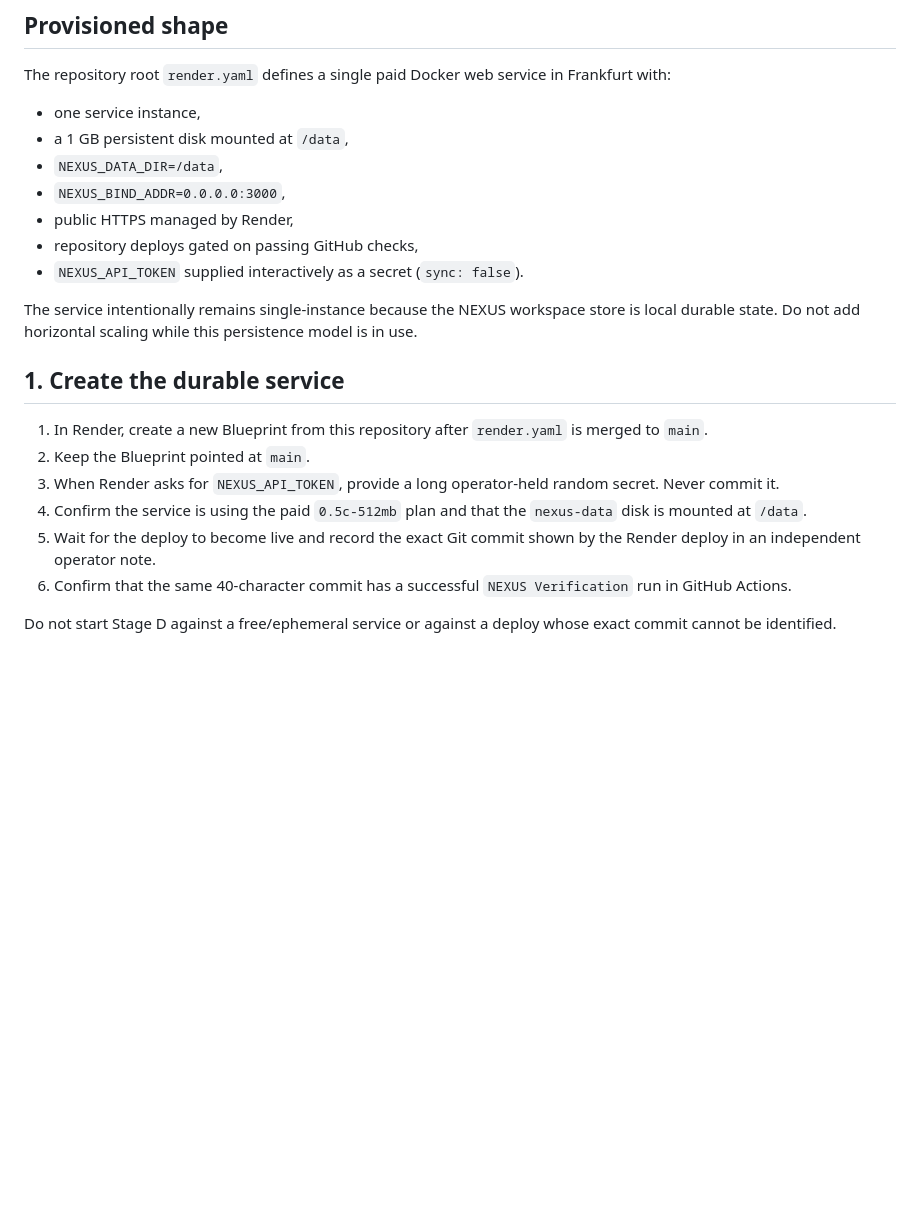
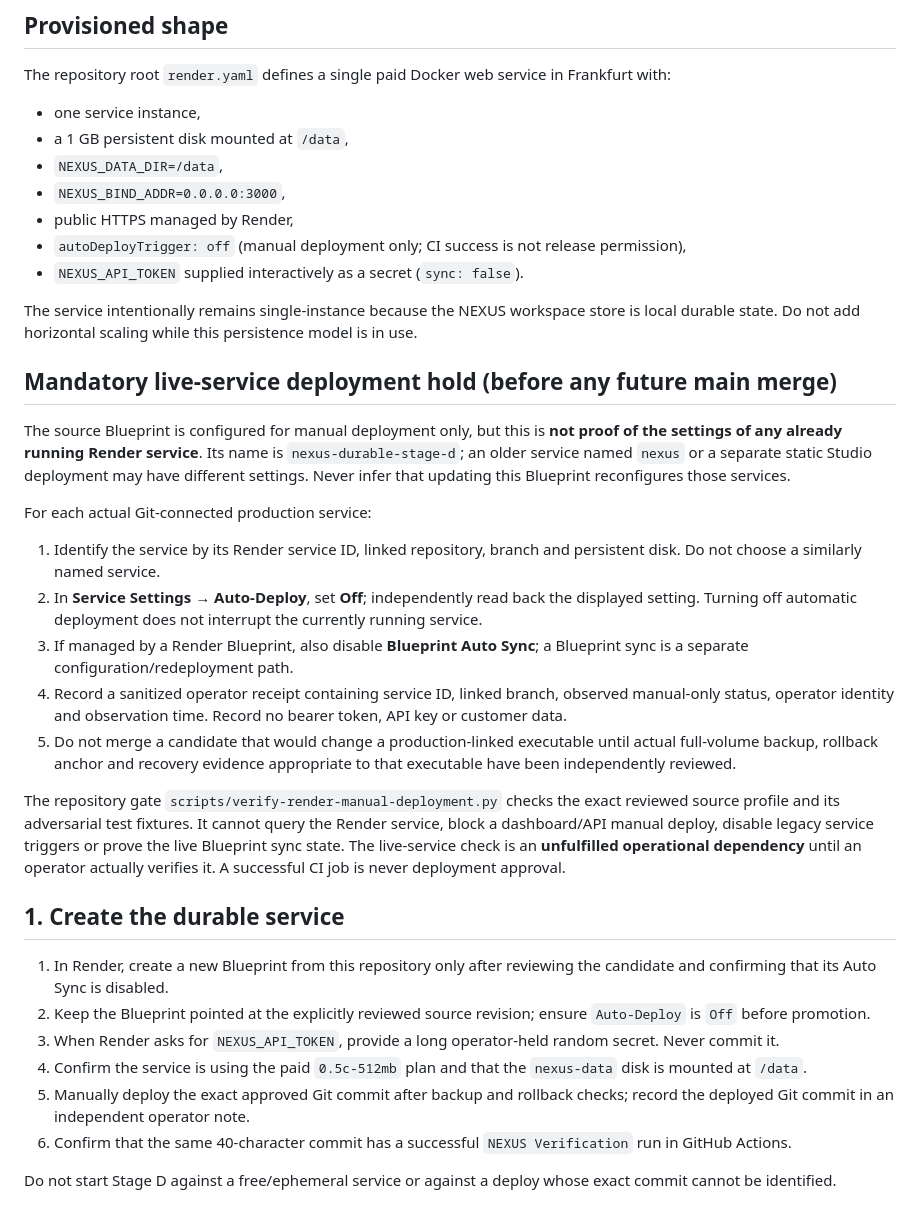
Before and after one commit to maghsoodsaadatmerikation-sudo/nexus, a Markdown page: docs/RENDER-STAGE-D.md, the part around the change. GitHub-like rendering; blank space fills up the shorter version.

Commit message:
docs(deploy): distinguish source manual hold, live Render settings and Blueprint sync

```diff
--- a/docs/RENDER-STAGE-D.md
+++ b/docs/RENDER-STAGE-D.md
@@ -11,18 +11,49 @@ The repository root `render.yaml` defines a single paid Docker web service in Fr
 - `NEXUS_DATA_DIR=/data`,
 - `NEXUS_BIND_ADDR=0.0.0.0:3000`,
 - public HTTPS managed by Render,
-- repository deploys gated on passing GitHub checks,
+- `autoDeployTrigger: off` (manual deployment only; CI success is not release permission),
 - `NEXUS_API_TOKEN` supplied interactively as a secret (`sync: false`).
 
 The service intentionally remains single-instance because the NEXUS workspace store is local durable state. Do not add horizontal scaling while this persistence model is in use.
 
+## Mandatory live-service deployment hold (before any future main merge)
+
+The source Blueprint is configured for manual deployment only, but this is
+**not proof of the settings of any already running Render service**. Its
+name is `nexus-durable-stage-d`; an older service named `nexus` or a
+separate static Studio deployment may have different settings. Never infer
+that updating this Blueprint reconfigures those services.
+
+For each actual Git-connected production service:
+
+1. Identify the service by its Render service ID, linked repository, branch
+   and persistent disk. Do not choose a similarly named service.
+2. In **Service Settings → Auto-Deploy**, set **Off**; independently read
+   back the displayed setting. Turning off automatic deployment does not
+   interrupt the currently running service.
+3. If managed by a Render Blueprint, also disable **Blueprint Auto Sync**;
+   a Blueprint sync is a separate configuration/redeployment path.
+4. Record a sanitized operator receipt containing service ID, linked branch,
+   observed manual-only status, operator identity and observation time.
+   Record no bearer token, API key or customer data.
+5. Do not merge a candidate that would change a production-linked executable
+   until actual full-volume backup, rollback anchor and recovery evidence
+   appropriate to that executable have been independently reviewed.
+
+The repository gate `scripts/verify-render-manual-deployment.py` checks the
+exact reviewed source profile and its adversarial test fixtures. It cannot
+query the Render service, block a dashboard/API manual deploy, disable legacy
+service triggers or prove the live Blueprint sync state. The live-service
+check is an **unfulfilled operational dependency** until an operator
+actually verifies it. A successful CI job is never deployment approval.
+
 ## 1. Create the durable service
 
-1. In Render, create a new Blueprint from this repository after `render.yaml` is merged to `main`.
-2. Keep the Blueprint pointed at `main`.
+1. In Render, create a new Blueprint from this repository only after reviewing the candidate and confirming that its Auto Sync is disabled.
+2. Keep the Blueprint pointed at the explicitly reviewed source revision; ensure `Auto-Deploy` is `Off` before promotion.
 3. When Render asks for `NEXUS_API_TOKEN`, provide a long operator-held random secret. Never commit it.
 4. Confirm the service is using the paid `0.5c-512mb` plan and that the `nexus-data` disk is mounted at `/data`.
-5. Wait for the deploy to become live and record the exact Git commit shown by the Render deploy in an independent operator note.
+5. Manually deploy the exact approved Git commit after backup and rollback checks; record the deployed Git commit in an independent operator note.
 6. Confirm that the same 40-character commit has a successful `NEXUS Verification` run in GitHub Actions.
 
 Do not start Stage D against a free/ephemeral service or against a deploy whose exact commit cannot be identified.
```
